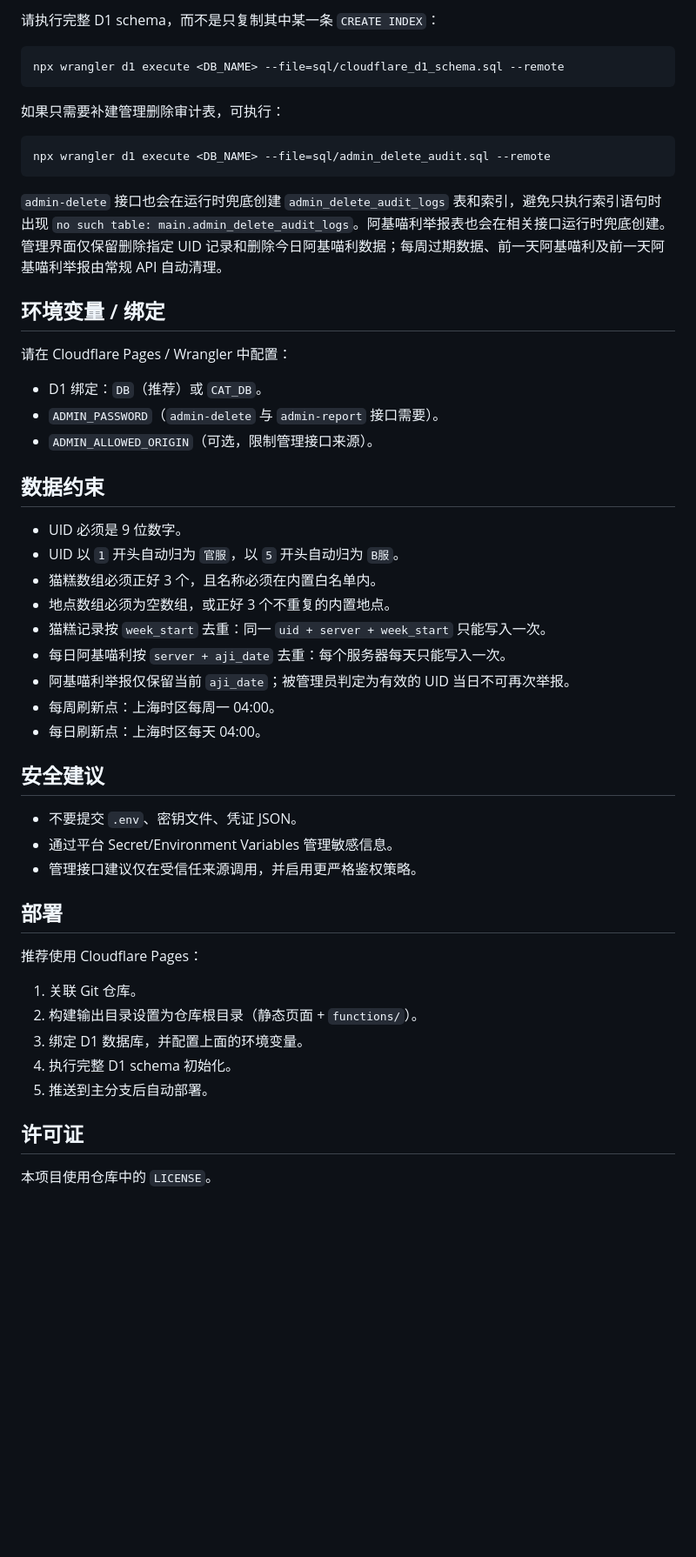
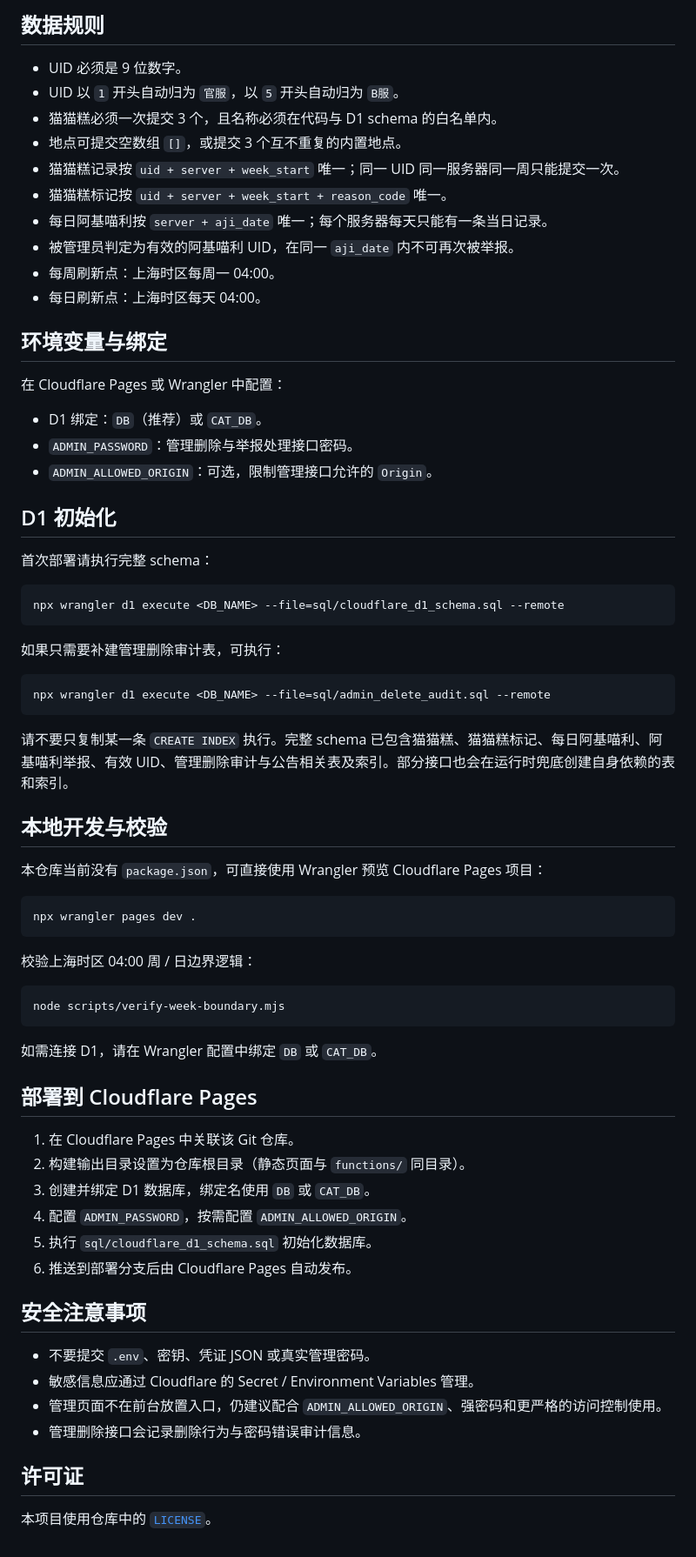
Before and after one commit to aa1x/cat, a Markdown page: README.md, the part around one of its changes. Shown at 87% size. Rendered like a GitHub page; blank space fills up the shorter version.

````diff
--- a/README.md
+++ b/README.md
@@ -40,5 +74,28 @@
 
-请执行完整 D1 schema，而不是只复制其中某一条 `CREATE INDEX`：
+## 数据规则
+
+- UID 必须是 9 位数字。
+- UID 以 `1` 开头自动归为 `官服`，以 `5` 开头自动归为 `B服`。
+- 猫猫糕必须一次提交 3 个，且名称必须在代码与 D1 schema 的白名单内。
+- 地点可提交空数组 `[]`，或提交 3 个互不重复的内置地点。
+- 猫猫糕记录按 `uid + server + week_start` 唯一；同一 UID 同一服务器同一周只能提交一次。
+- 猫猫糕标记按 `uid + server + week_start + reason_code` 唯一。
+- 每日阿基喵利按 `server + aji_date` 唯一；每个服务器每天只能有一条当日记录。
+- 被管理员判定为有效的阿基喵利 UID，在同一 `aji_date` 内不可再次被举报。
+- 每周刷新点：上海时区每周一 04:00。
+- 每日刷新点：上海时区每天 04:00。
+
+## 环境变量与绑定
+
+在 Cloudflare Pages 或 Wrangler 中配置：
+
+- D1 绑定：`DB`（推荐）或 `CAT_DB`。
+- `ADMIN_PASSWORD`：管理删除与举报处理接口密码。
+- `ADMIN_ALLOWED_ORIGIN`：可选，限制管理接口允许的 `Origin`。
+
+## D1 初始化
+
+首次部署请执行完整 schema：
 
 ```bash
 npx wrangler d1 execute <DB_NAME> --file=sql/cloudflare_d1_schema.sql --remote
@@ -50,45 +107,40 @@ npx wrangler d1 execute <DB_NAME> --file=sql/cloudflare_d1_schema.sql --remote
 npx wrangler d1 execute <DB_NAME> --file=sql/admin_delete_audit.sql --remote
 ```
 
-`admin-delete` 接口也会在运行时兜底创建 `admin_delete_audit_logs` 表和索引，避免只执行索引语句时出现 `no such table: main.admin_delete_audit_logs`。阿基喵利举报表也会在相关接口运行时兜底创建。管理界面仅保留删除指定 UID 记录和删除今日阿基喵利数据；每周过期数据、前一天阿基喵利及前一天阿基喵利举报由常规 API 自动清理。
+请不要只复制某一条 `CREATE INDEX` 执行。完整 schema 已包含猫猫糕、猫猫糕标记、每日阿基喵利、阿基喵利举报、有效 UID、管理删除审计与公告相关表及索引。部分接口也会在运行时兜底创建自身依赖的表和索引。
 
-## 环境变量 / 绑定
+## 本地开发与校验
 
-请在 Cloudflare Pages / Wrangler 中配置：
+本仓库当前没有 `package.json`，可直接使用 Wrangler 预览 Cloudflare Pages 项目：
 
-- D1 绑定：`DB`（推荐）或 `CAT_DB`。
-- `ADMIN_PASSWORD`（`admin-delete` 与 `admin-report` 接口需要）。
-- `ADMIN_ALLOWED_ORIGIN`（可选，限制管理接口来源）。
+```bash
+npx wrangler pages dev .
+```
 
+校验上海时区 04:00 周 / 日边界逻辑：
 
-## 数据约束
+```bash
+node scripts/verify-week-boundary.mjs
+```
 
-- UID 必须是 9 位数字。
-- UID 以 `1` 开头自动归为 `官服`，以 `5` 开头自动归为 `B服`。
-- 猫糕数组必须正好 3 个，且名称必须在内置白名单内。
-- 地点数组必须为空数组，或正好 3 个不重复的内置地点。
-- 猫糕记录按 `week_start` 去重：同一 `uid + server + week_start` 只能写入一次。
-- 每日阿基喵利按 `server + aji_date` 去重：每个服务器每天只能写入一次。
-- 阿基喵利举报仅保留当前 `aji_date`；被管理员判定为有效的 UID 当日不可再次举报。
-- 每周刷新点：上海时区每周一 04:00。
-- 每日刷新点：上海时区每天 04:00。
+如需连接 D1，请在 Wrangler 配置中绑定 `DB` 或 `CAT_DB`。
 
-## 安全建议
+## 部署到 Cloudflare Pages
 
-- 不要提交 `.env`、密钥文件、凭证 JSON。
-- 通过平台 Secret/Environment Variables 管理敏感信息。
-- 管理接口建议仅在受信任来源调用，并启用更严格鉴权策略。
+1. 在 Cloudflare Pages 中关联该 Git 仓库。
+2. 构建输出目录设置为仓库根目录（静态页面与 `functions/` 同目录）。
+3. 创建并绑定 D1 数据库，绑定名使用 `DB` 或 `CAT_DB`。
+4. 配置 `ADMIN_PASSWORD`，按需配置 `ADMIN_ALLOWED_ORIGIN`。
+5. 执行 `sql/cloudflare_d1_schema.sql` 初始化数据库。
+6. 推送到部署分支后由 Cloudflare Pages 自动发布。
 
-## 部署
+## 安全注意事项
 
-推荐使用 Cloudflare Pages：
-
-1. 关联 Git 仓库。
-2. 构建输出目录设置为仓库根目录（静态页面 + `functions/`）。
-3. 绑定 D1 数据库，并配置上面的环境变量。
-4. 执行完整 D1 schema 初始化。
-5. 推送到主分支后自动部署。
+- 不要提交 `.env`、密钥、凭证 JSON 或真实管理密码。
+- 敏感信息应通过 Cloudflare 的 Secret / Environment Variables 管理。
+- 管理页面不在前台放置入口，仍建议配合 `ADMIN_ALLOWED_ORIGIN`、强密码和更严格的访问控制使用。
+- 管理删除接口会记录删除行为与密码错误审计信息。
 
 ## 许可证
 
-本项目使用仓库中的 `LICENSE`。
+本项目使用仓库中的 [`LICENSE`](LICENSE)。
````
Also changed, not shown: other parts of README.md (+64 -30 lines).
